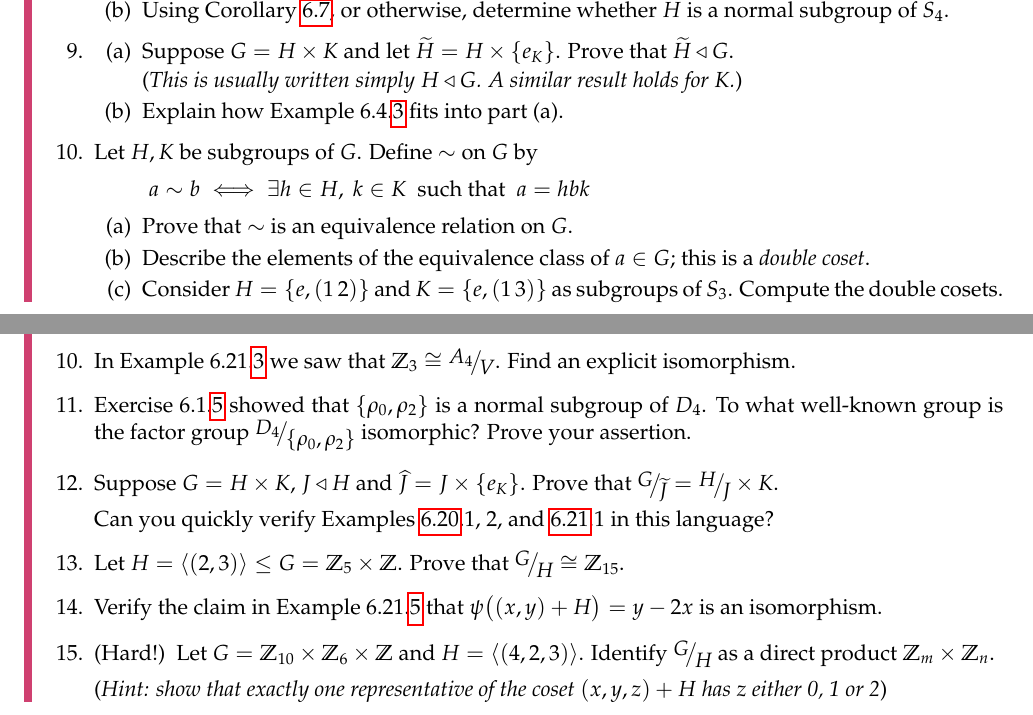
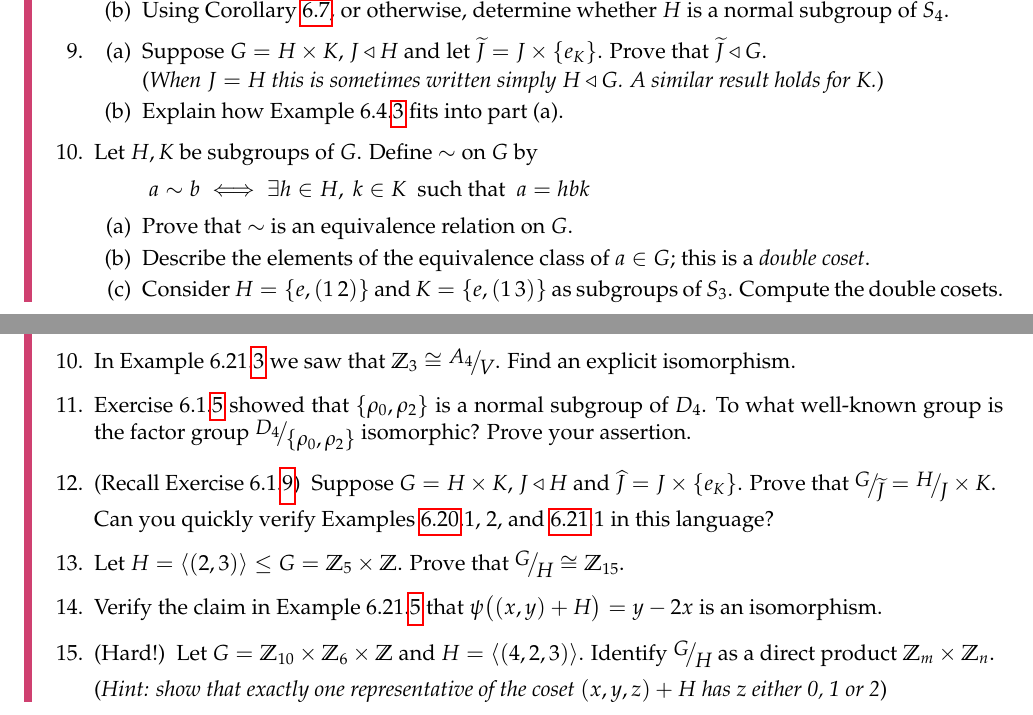
Before and after one commit to guttedhaddie/math120a-notes, a LaTeX document (math120a-notes.tex, which reads 6coset/coset.tex): two parts of pages 48 and 59 of 59, joined at a grey line, cut so that both start at the same text. Compiled offline with pdfLaTeX.

Commit message:
6.1 hw qn rephrase

```diff
--- a/6coset/coset.tex
+++ b/6coset/coset.tex
@@ -277,8 +277,8 @@ We finish this section with a technical result which will be useful in future se
 
 
 	  \item\label{exs:directprodfactor}\begin{enumerate}
-	    \item Suppose $G=H\times K$ and let $\widetilde H=H\times\{e_K\}$. Prove that $\widetilde H\triangleleft G$.\par
-	    (\emph{This is usually written simply $H\triangleleft G$. A similar result holds for $K$.})
+	    \item Suppose $G=H\times K$, $J\triangleleft H$ and let $\widetilde J=J\times\{e_K\}$. Prove that $\widetilde J\triangleleft G$.\par
+	    (\emph{When $J=H$ this is sometimes written simply $H\triangleleft G$. A similar result holds for $K$.})
 	    \item Explain how Example \ref*{ex:cosetexs}.\ref{ex:cosetsubspace} fits into part (a).
 	  \end{enumerate}
 
@@ -1067,7 +1067,7 @@ For factor groups of infinite or non-abelian groups, more varied strategies may
 		\item Exercise \ref*{sec:cosetnormal}.\ref{exs:d4normal} showed that $\{\rho_0,\rho_2\}$ is a normal subgroup of $D_4$. To what well-known group is the factor group $\quotient{D_4}{\{\rho_0,\rho_2\}}$ isomorphic? Prove your assertion.
 
 
-		\item\label{exs:normaldirectfactor} Suppose $G=H\times K$, $J\triangleleft H$ and $\widehat J=J\times\{e_K\}$. Prove that $\quotient G{\widetilde J}=\quotient HJ\times K$.\par
+		\item\label{exs:normaldirectfactor} (Recall Exercise \ref*{sec:cosetnormal}.\ref{exs:directprodfactor})\lstsp Suppose $G=H\times K$, $J\triangleleft H$ and $\widehat J=J\times\{e_K\}$. Prove that $\quotient G{\widetilde J}=\quotient HJ\times K$.\par
 		Can you quickly verify Examples \ref{ex:factorfiniteabelian}.1, 2, and \ref{ex:normalmoreex}.1 in this language?
 
 
```
